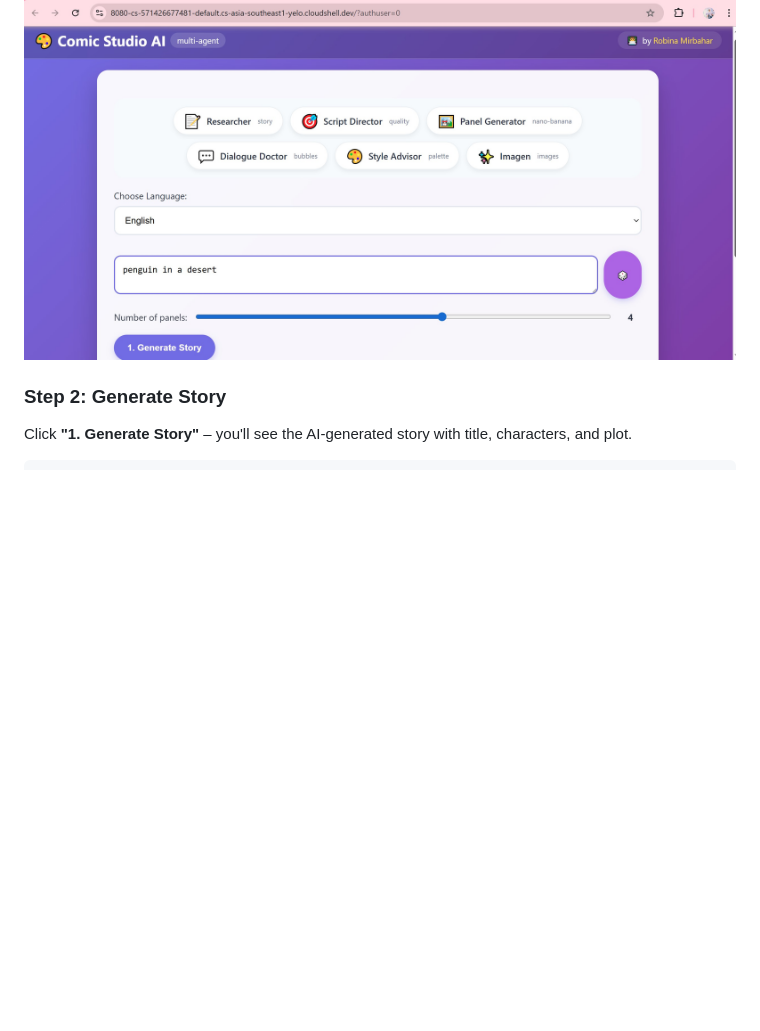
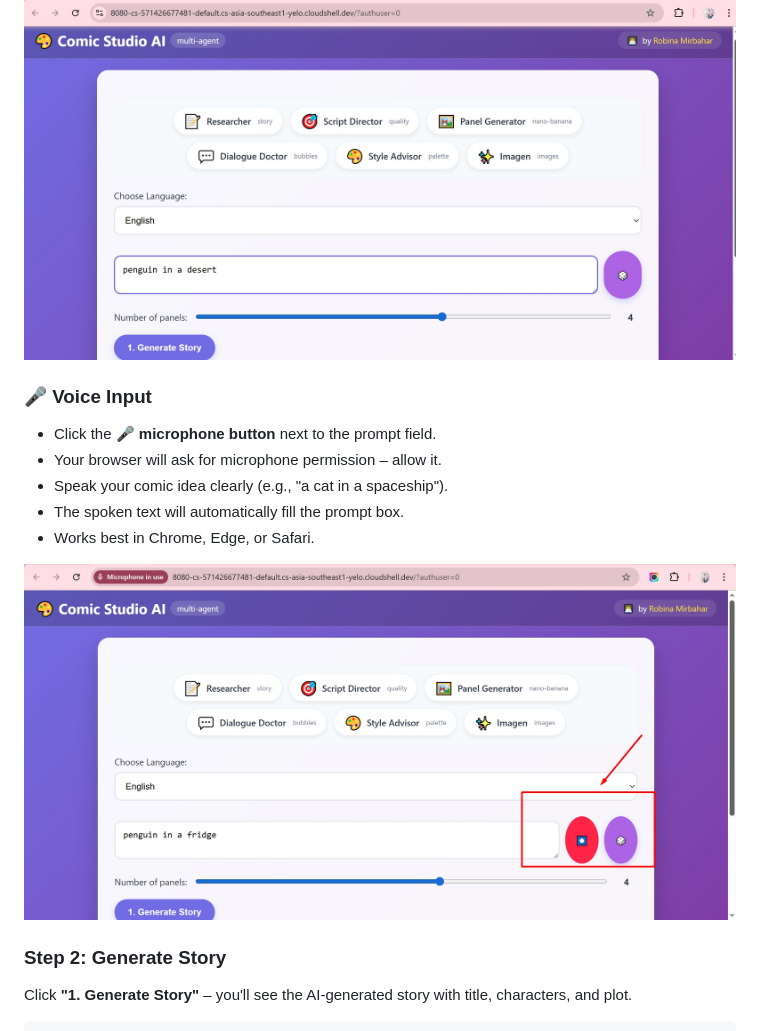
Before and after one commit to RobinaMirbahar/Comic-Studio-Ai, a Markdown page: docs/usage.md, the part around the change. Rendered like a GitHub page; blank space fills up the shorter version.

````diff
--- a/docs/usage.md
+++ b/docs/usage.md
@@ -61,6 +61,16 @@ Type your idea in the text area, choose language, and select number of panels (1
 └─────────────────────────────────────┘
 ```
 ![Enter the prompt](https://raw.githubusercontent.com/RobinaMirbahar/Comic-Studio-Ai/main/docs/images/enter-the-prompt.jpg)
+
+### 🎤 Voice Input
+- Click the **🎤 microphone button** next to the prompt field.
+- Your browser will ask for microphone permission – allow it.
+- Speak your comic idea clearly (e.g., "a cat in a spaceship").
+- The spoken text will automatically fill the prompt box.
+- Works best in Chrome, Edge, or Safari.
+
+![Voice input button](images/audio.jpg)
+
 
 ### Step 2: Generate Story
 Click **"1. Generate Story"** – you'll see the AI-generated story with title, characters, and plot.
````
